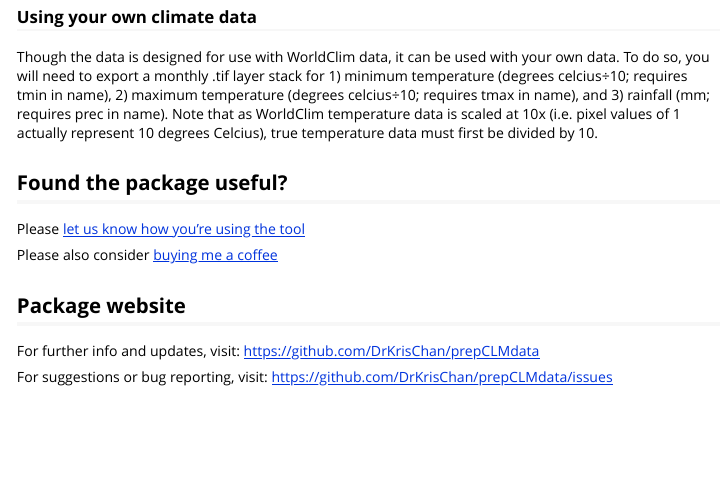
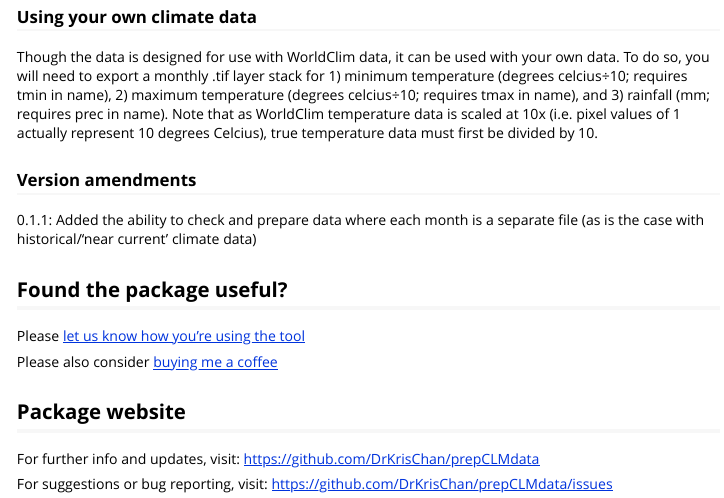
Before and after one commit to DrKrisChan/prepCLMdata, an R Markdown document (inst/doc/Intro_to_prepCLMdata.Rmd): the page in a window 1100 px wide, from 1750 px down. Rendered offline with R 4.5, knitr and Pandoc, with nearby package versions.

Commit message:
Update Intro_to_prepCLMdata.Rmd
Updated to version 0.1.1

```diff
--- a/inst/doc/Intro_to_prepCLMdata.Rmd
+++ b/inst/doc/Intro_to_prepCLMdata.Rmd
@@ -103,6 +103,10 @@ To import and use the climate data in DIVA-GIS:
 
 Though the data is designed for use with WorldClim data, it can be used with your own data. To do so, you will need to export a monthly .tif layer stack for 1) minimum temperature (degrees celcius÷10; requires tmin in name), 2) maximum temperature (degrees celcius÷10; requires tmax in name), and 3) rainfall (mm; requires prec in name). Note that as WorldClim temperature data is scaled at 10x (i.e. pixel values of 1 actually represent 10 degrees Celcius), true temperature data must first be divided by 10.
 
+### Version amendments ###
+
+0.1.1: Added the ability to check and prepare data where each month is a separate file (as is the case with historical/'near current' climate data)
+
 
 ## Found the package useful? ##
 
```
